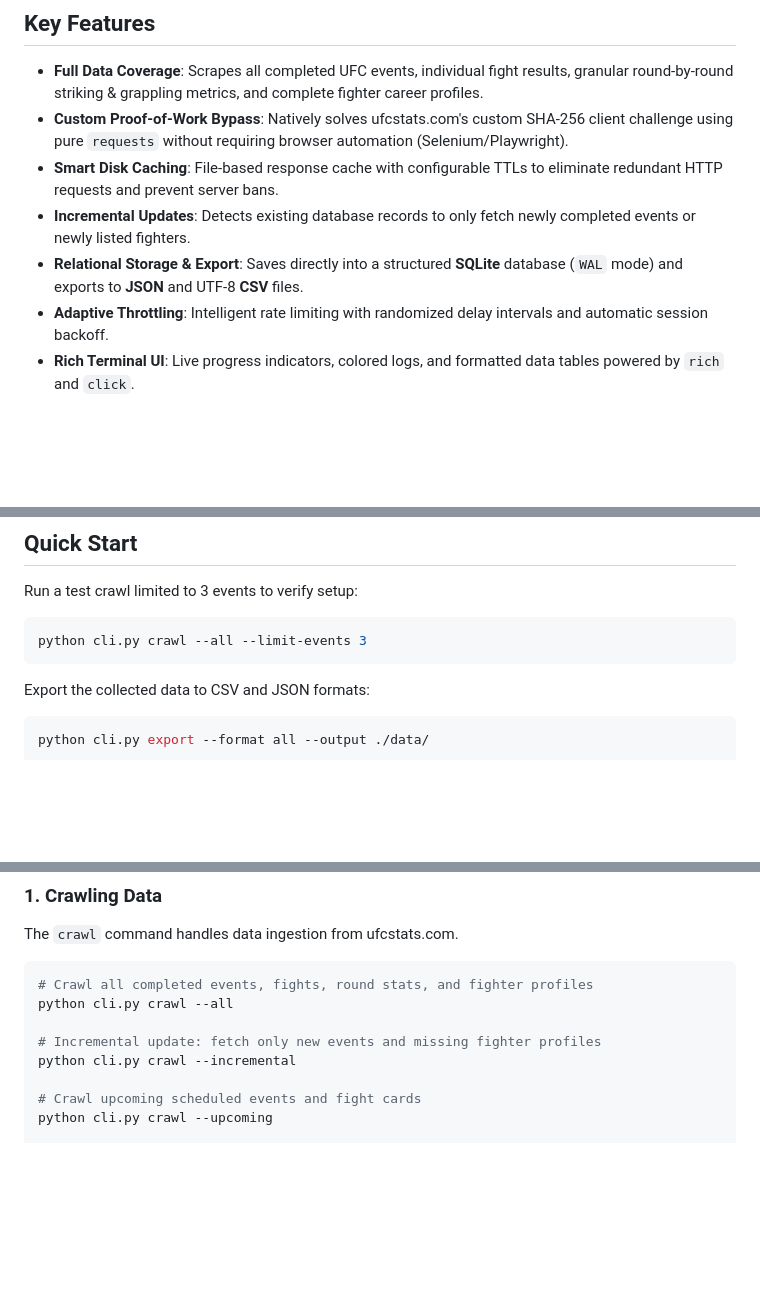
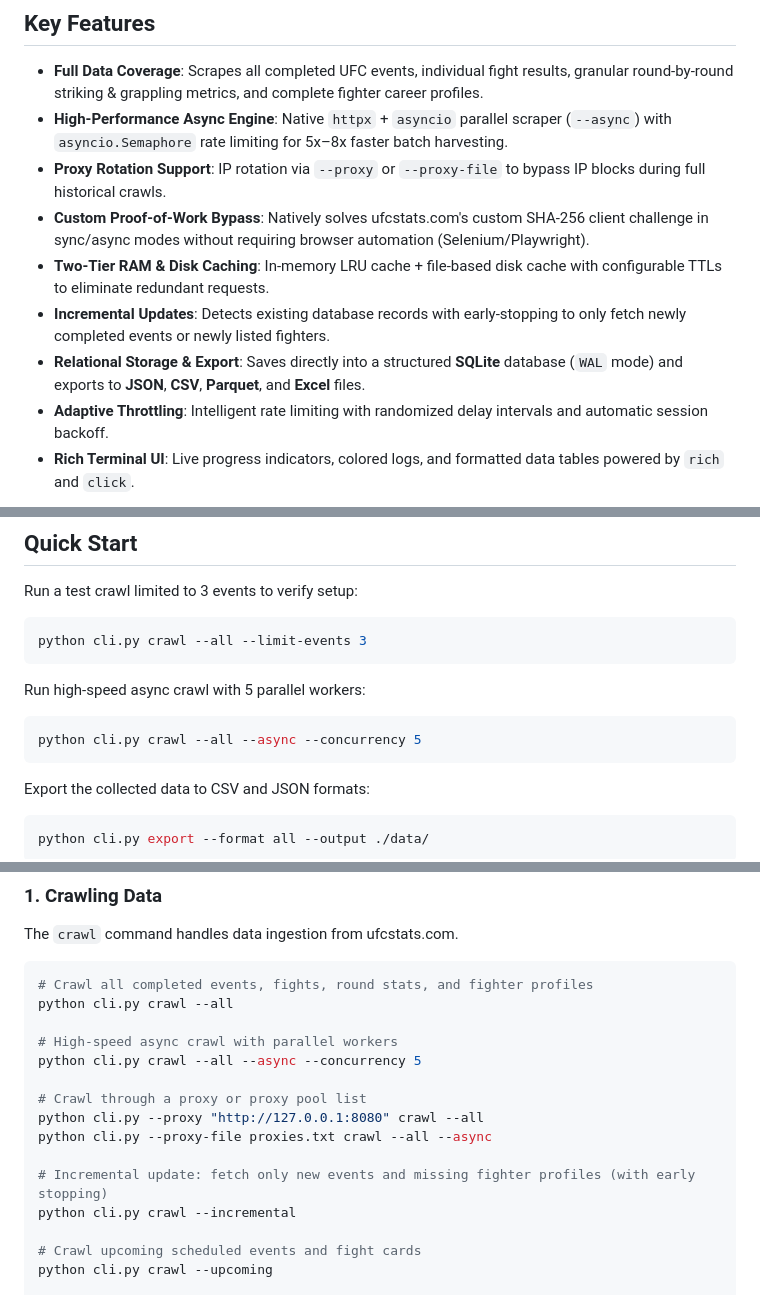
Before and after one commit to nickchemin/ufcstats-parser, a Markdown page: README.md, 3 parts joined by grey strips. Drawn GitHub-style; blank space fills up the shorter version.

Commit message:
docs(readme): update features and CLI reference for async engine and proxy support

````diff
--- a/README.md
+++ b/README.md
@@ -31,10 +31,12 @@ Designed for data scientists, sports analysts, and developers building MMA analy
 ## Key Features
 
 - **Full Data Coverage**: Scrapes all completed UFC events, individual fight results, granular round-by-round striking & grappling metrics, and complete fighter career profiles.
-- **Custom Proof-of-Work Bypass**: Natively solves ufcstats.com's custom SHA-256 client challenge using pure `requests` without requiring browser automation (Selenium/Playwright).
-- **Smart Disk Caching**: File-based response cache with configurable TTLs to eliminate redundant HTTP requests and prevent server bans.
-- **Incremental Updates**: Detects existing database records to only fetch newly completed events or newly listed fighters.
-- **Relational Storage & Export**: Saves directly into a structured **SQLite** database (`WAL` mode) and exports to **JSON** and UTF-8 **CSV** files.
+- **High-Performance Async Engine**: Native `httpx` + `asyncio` parallel scraper (`--async`) with `asyncio.Semaphore` rate limiting for 5x–8x faster batch harvesting.
+- **Proxy Rotation Support**: IP rotation via `--proxy` or `--proxy-file` to bypass IP blocks during full historical crawls.
+- **Custom Proof-of-Work Bypass**: Natively solves ufcstats.com's custom SHA-256 client challenge in sync/async modes without requiring browser automation (Selenium/Playwright).
+- **Two-Tier RAM & Disk Caching**: In-memory LRU cache + file-based disk cache with configurable TTLs to eliminate redundant requests.
+- **Incremental Updates**: Detects existing database records with early-stopping to only fetch newly completed events or newly listed fighters.
+- **Relational Storage & Export**: Saves directly into a structured **SQLite** database (`WAL` mode) and exports to **JSON**, **CSV**, **Parquet**, and **Excel** files.
 - **Adaptive Throttling**: Intelligent rate limiting with randomized delay intervals and automatic session backoff.
 - **Rich Terminal UI**: Live progress indicators, colored logs, and formatted data tables powered by `rich` and `click`.
 
@@ -68,6 +70,12 @@ Run a test crawl limited to 3 events to verify setup:
 python cli.py crawl --all --limit-events 3
 ```
 
+Run high-speed async crawl with 5 parallel workers:
+
+```bash
+python cli.py crawl --all --async --concurrency 5
+```
+
 Export the collected data to CSV and JSON formats:
 
 ```bash
@@ -92,7 +100,14 @@ The `crawl` command handles data ingestion from ufcstats.com.
 # Crawl all completed events, fights, round stats, and fighter profiles
 python cli.py crawl --all
 
-# Incremental update: fetch only new events and missing fighter profiles
+# High-speed async crawl with parallel workers
+python cli.py crawl --all --async --concurrency 5
+
+# Crawl through a proxy or proxy pool list
+python cli.py --proxy "http://127.0.0.1:8080" crawl --all
+python cli.py --proxy-file proxies.txt crawl --all --async
+
+# Incremental update: fetch only new events and missing fighter profiles (with early stopping)
 python cli.py crawl --incremental
 
 # Crawl upcoming scheduled events and fight cards
````
